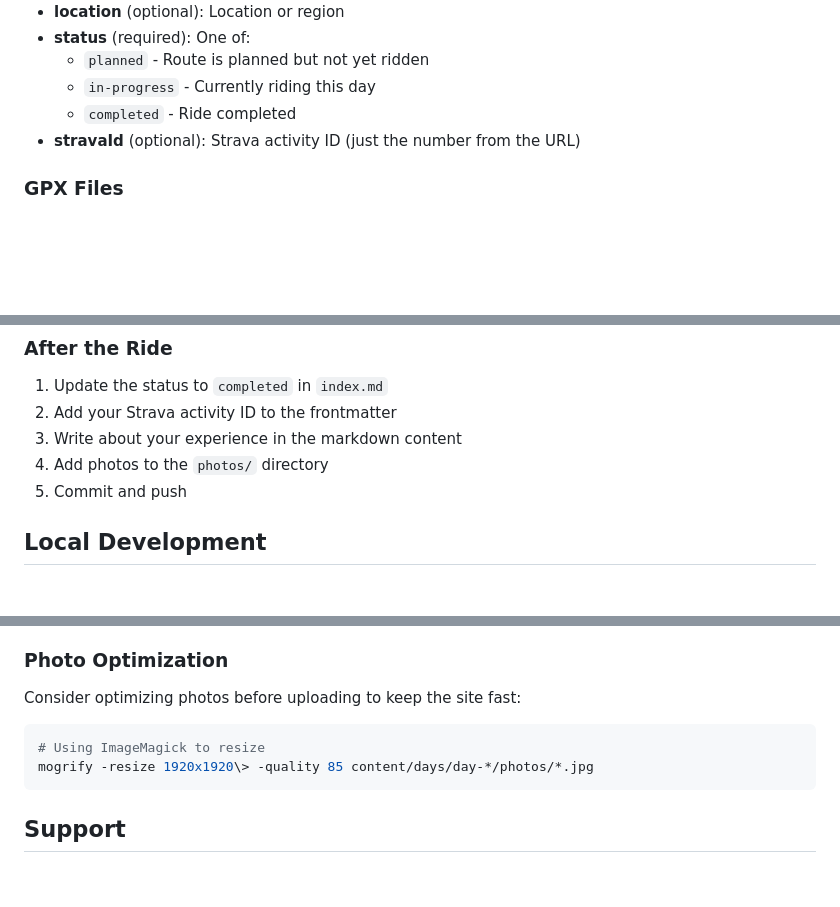
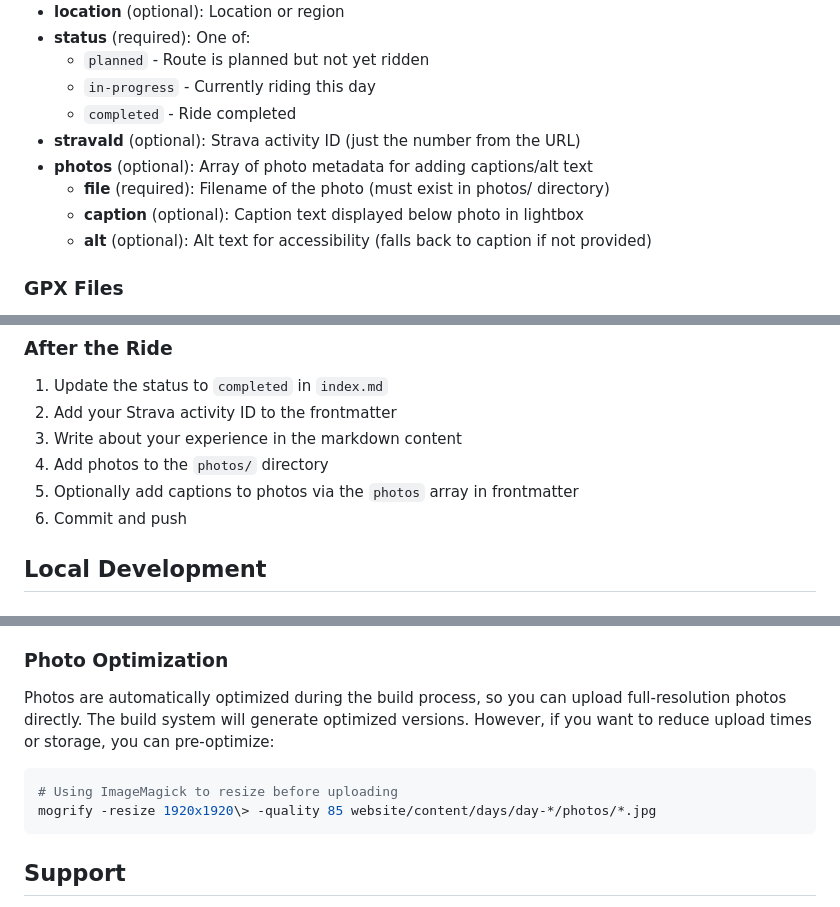
Before and after one commit to alnorth/india-2026, a Markdown page: website/README.md, 3 parts joined by grey strips. GitHub-like rendering; blank space fills up the shorter version.

````diff
--- a/website/README.md
+++ b/website/README.md
@@ -91,6 +104,10 @@ Your writeup about the day goes here. Before the ride, this might just be a brie
   - `in-progress` - Currently riding this day
   - `completed` - Ride completed
 - **stravaId** (optional): Strava activity ID (just the number from the URL)
+- **photos** (optional): Array of photo metadata for adding captions/alt text
+  - **file** (required): Filename of the photo (must exist in photos/ directory)
+  - **caption** (optional): Caption text displayed below photo in lightbox
+  - **alt** (optional): Alt text for accessibility (falls back to caption if not provided)
 
 ### GPX Files
 
@@ -162,7 +203,8 @@ Note: You'll need to update `src/components/StravaEmbed.tsx` to include your emb
 2. Add your Strava activity ID to the frontmatter
 3. Write about your experience in the markdown content
 4. Add photos to the `photos/` directory
-5. Commit and push
+5. Optionally add captions to photos via the `photos` array in frontmatter
+6. Commit and push
 
 ## Local Development
 
@@ -266,10 +314,11 @@ If you're offline:
 
 ### Photo Optimization
 
-Consider optimizing photos before uploading to keep the site fast:
+Photos are automatically optimized during the build process, so you can upload full-resolution photos directly. The build system will generate optimized versions. However, if you want to reduce upload times or storage, you can pre-optimize:
+
 ```bash
-# Using ImageMagick to resize
-mogrify -resize 1920x1920\> -quality 85 content/days/day-*/photos/*.jpg
+# Using ImageMagick to resize before uploading
+mogrify -resize 1920x1920\> -quality 85 website/content/days/day-*/photos/*.jpg
 ```
 
 ## Support
````
Also changed, not shown: other parts of website/README.md (+83 -40 lines), website/CLAUDE.md (+49 -15 lines).
